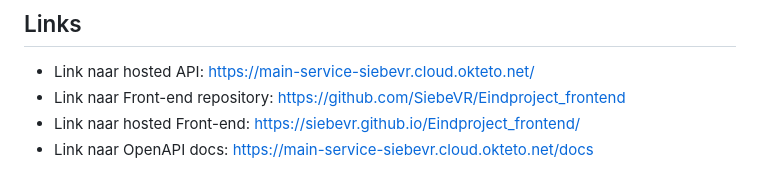
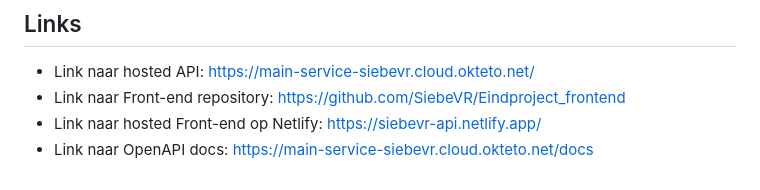
Before and after one commit to SiebeVR/Eindproject, a Markdown page: README.md, the part around the change. Rendered like a GitHub page.

```diff
--- a/README.md
+++ b/README.md
@@ -107,5 +107,5 @@ Als een user een account aanmaakt wordt zijn opgegeven wachtwoord gehasht in de
 
 - Link naar hosted API: https://main-service-siebevr.cloud.okteto.net/
 - Link naar Front-end repository: https://github.com/SiebeVR/Eindproject_frontend
-- Link naar hosted Front-end: https://siebevr.github.io/Eindproject_frontend/
+- Link naar hosted Front-end op Netlify: https://siebevr-api.netlify.app/
 - Link naar OpenAPI docs: https://main-service-siebevr.cloud.okteto.net/docs
```
